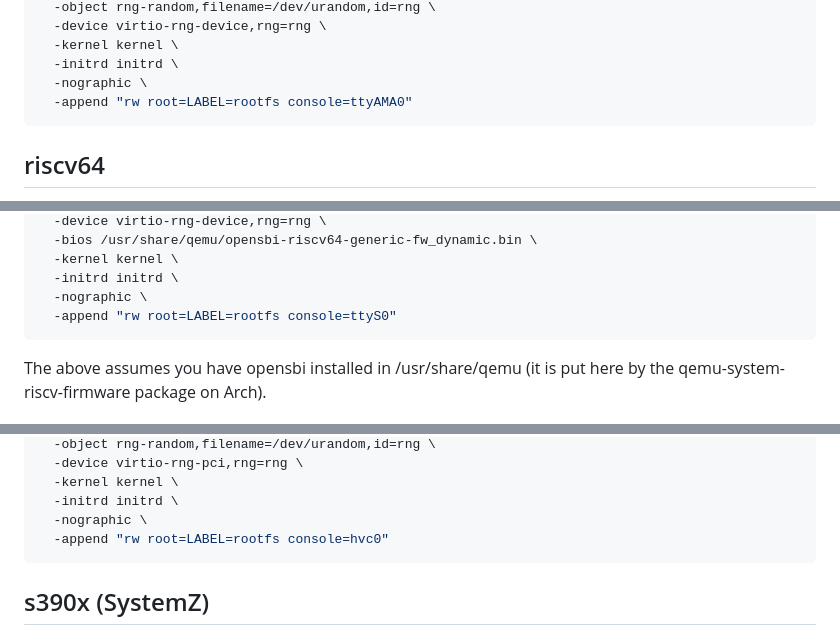
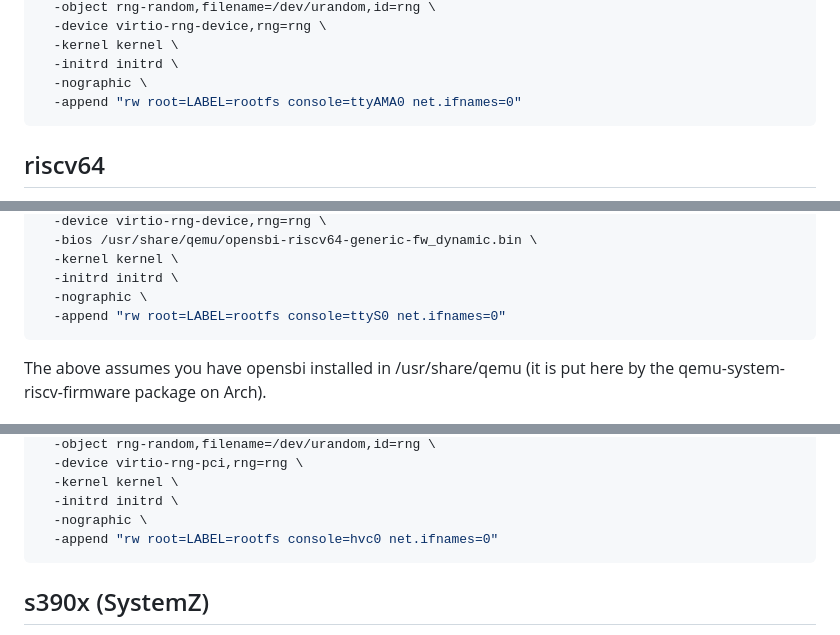
Before and after one commit to muxup/muxup-site, a Markdown page: pages/2026q2/bootable-qemu-image-menagerie-with-rootless-debootstrap.md, 3 parts joined by grey strips. Drawn GitHub-style.

````diff
--- a/pages/2026q2/bootable-qemu-image-menagerie-with-rootless-debootstrap.md
+++ b/pages/2026q2/bootable-qemu-image-menagerie-with-rootless-debootstrap.md
@@ -246,7 +247,7 @@ qemu-system-arm \
   -kernel kernel \
   -initrd initrd \
   -nographic \
-  -append "rw root=LABEL=rootfs console=ttyAMA0"
+  -append "rw root=LABEL=rootfs console=ttyAMA0 net.ifnames=0"
 ```
 
 ## riscv64
@@ -292,7 +293,7 @@ qemu-system-riscv64 \
   -kernel kernel \
   -initrd initrd \
   -nographic \
-  -append "rw root=LABEL=rootfs console=ttyS0"
+  -append "rw root=LABEL=rootfs console=ttyS0 net.ifnames=0"
 ```
 
 The above assumes you have opensbi installed in /usr/share/qemu (it is put
@@ -340,7 +341,7 @@ qemu-system-ppc64 \
   -kernel kernel \
   -initrd initrd \
   -nographic \
-  -append "rw root=LABEL=rootfs console=hvc0"
+  -append "rw root=LABEL=rootfs console=hvc0 net.ifnames=0"
 ```
 
 ## s390x (SystemZ)
````
Also changed, not shown: other parts of pages/2026q2/bootable-qemu-image-menagerie-with-rootless-debootstrap.md (+17 -11 lines).
